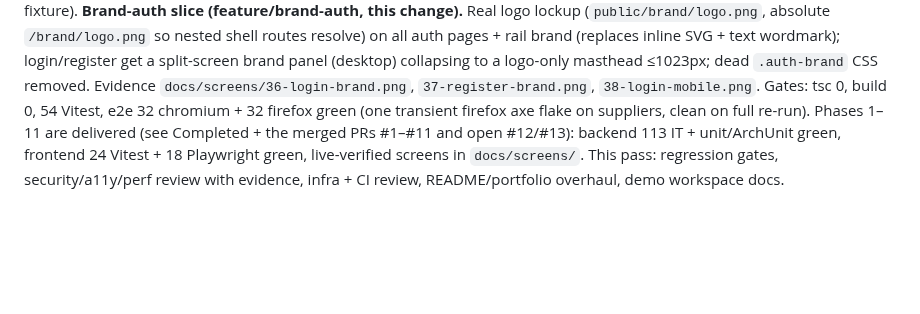
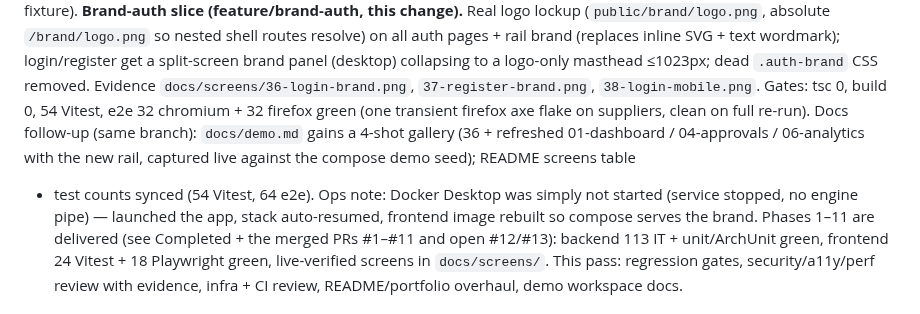
Before and after one commit to AhmedOL0/ProcureFlow, a Markdown page: context/progress-tracker.md, the part around the change. GitHub-like rendering; blank space fills up the shorter version.

```diff
--- a/context/progress-tracker.md
+++ b/context/progress-tracker.md
@@ -22,6 +22,12 @@ removed. Evidence `docs/screens/36-login-brand.png`,
 `37-register-brand.png`, `38-login-mobile.png`. Gates: tsc 0, build 0,
 54 Vitest, e2e 32 chromium + 32 firefox green (one transient firefox
 axe flake on suppliers, clean on full re-run).
+Docs follow-up (same branch): `docs/demo.md` gains a 4-shot gallery
+(36 + refreshed 01-dashboard / 04-approvals / 06-analytics with the new
+rail, captured live against the compose demo seed); README screens table
++ test counts synced (54 Vitest, 64 e2e). Ops note: Docker Desktop was
+simply not started (service stopped, no engine pipe) — launched the app,
+stack auto-resumed, frontend image rebuilt so compose serves the brand.
 Phases 1–11 are delivered (see Completed + the merged PRs #1–#11 and open
 #12/#13): backend 113 IT + unit/ArchUnit green, frontend 24 Vitest + 18
 Playwright green, live-verified screens in `docs/screens/`. This pass:
```
Also changed, not shown: README.md (+4 -3 lines), docs/demo.md (+10 -0 lines), docs/screens/01-dashboard.png, docs/screens/04-approvals.png, docs/screens/06-analytics.png.
